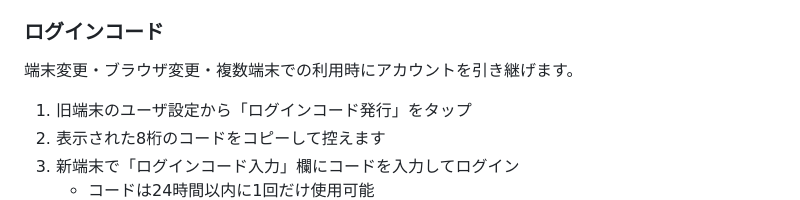
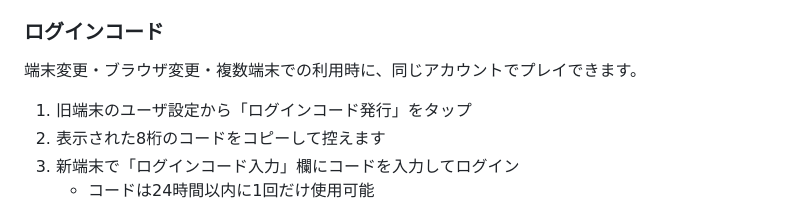
Before and after one commit to yto/tasutojuu, a Markdown page: README.md, the part around the change. GitHub-like rendering.

Commit message:
README: 「引き継ぎ」の残存表現を修正
Co-Authored-By: Claude Sonnet 4.6 <noreply@anthropic.com>

```diff
--- a/README.md
+++ b/README.md
@@ -60,7 +60,7 @@
 
 ### ログインコード
 
-端末変更・ブラウザ変更・複数端末での利用時にアカウントを引き継げます。
+端末変更・ブラウザ変更・複数端末での利用時に、同じアカウントでプレイできます。
 
 1. 旧端末のユーザ設定から「ログインコード発行」をタップ
 2. 表示された8桁のコードをコピーして控えます
```
